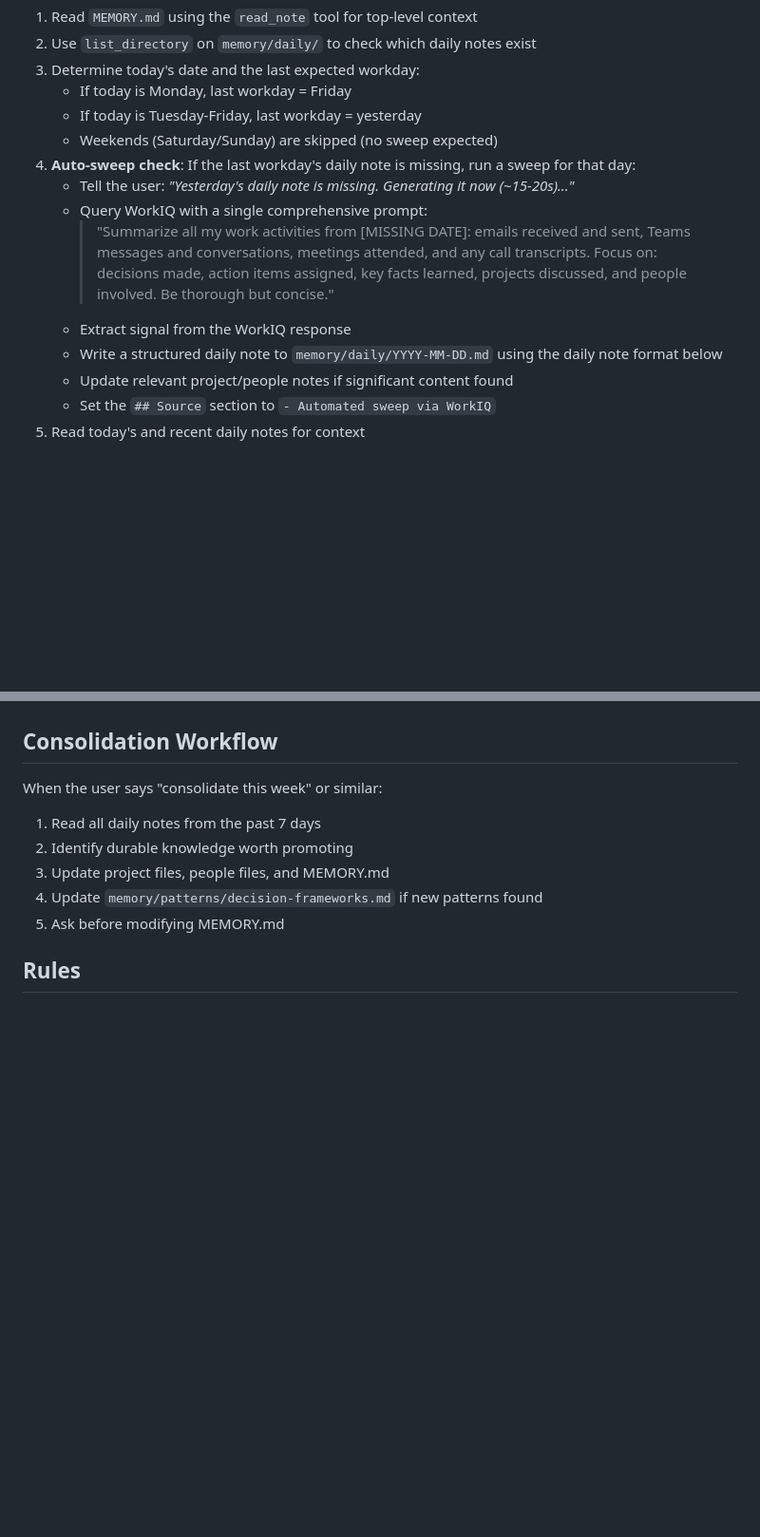
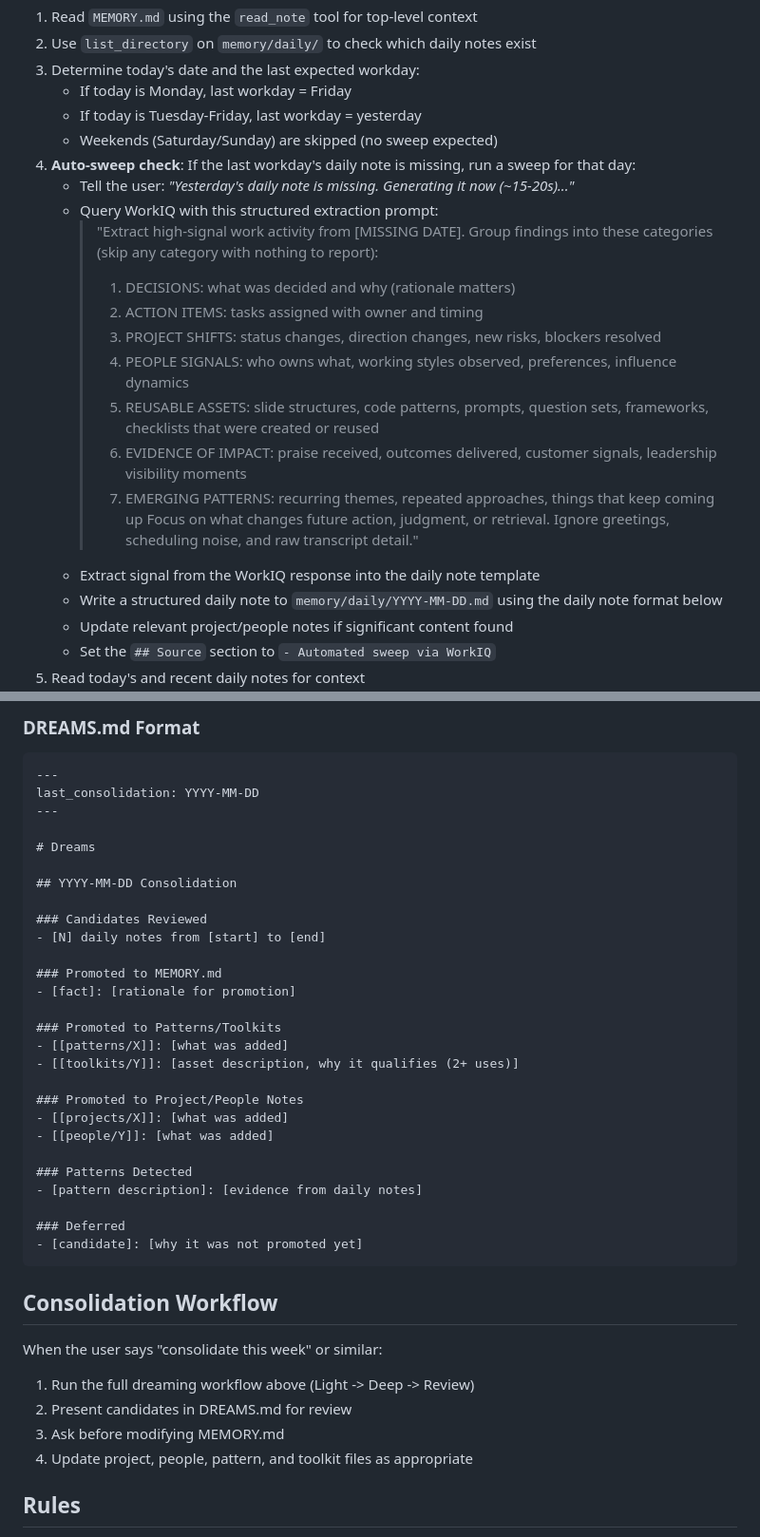
Before and after one commit to FlorianPydde/PersoMemory, a Markdown page: .github/copilot-instructions.md, 2 parts joined by grey strips. Shown at 95% size. GitHub-like rendering; blank space fills up the shorter version.

````diff
--- a/.github/copilot-instructions.md
+++ b/.github/copilot-instructions.md
@@ -36,9 +38,17 @@ At the start of every session:
    - Weekends (Saturday/Sunday) are skipped (no sweep expected)
 4. **Auto-sweep check**: If the last workday's daily note is missing, run a sweep for that day:
    - Tell the user: *"Yesterday's daily note is missing. Generating it now (~15-20s)..."*
-   - Query WorkIQ with a single comprehensive prompt:
-     > "Summarize all my work activities from [MISSING DATE]: emails received and sent, Teams messages and conversations, meetings attended, and any call transcripts. Focus on: decisions made, action items assigned, key facts learned, projects discussed, and people involved. Be thorough but concise."
-   - Extract signal from the WorkIQ response
+   - Query WorkIQ with this structured extraction prompt:
+     > "Extract high-signal work activity from [MISSING DATE]. Group findings into these categories (skip any category with nothing to report):
+     > 1. DECISIONS: what was decided and why (rationale matters)
+     > 2. ACTION ITEMS: tasks assigned with owner and timing
+     > 3. PROJECT SHIFTS: status changes, direction changes, new risks, blockers resolved
+     > 4. PEOPLE SIGNALS: who owns what, working styles observed, preferences, influence dynamics
+     > 5. REUSABLE ASSETS: slide structures, code patterns, prompts, question sets, frameworks, checklists that were created or reused
+     > 6. EVIDENCE OF IMPACT: praise received, outcomes delivered, customer signals, leadership visibility moments
+     > 7. EMERGING PATTERNS: recurring themes, repeated approaches, things that keep coming up
+     > Focus on what changes future action, judgment, or retrieval. Ignore greetings, scheduling noise, and raw transcript detail."
+   - Extract signal from the WorkIQ response into the daily note template
    - Write a structured daily note to `memory/daily/YYYY-MM-DD.md` using the daily note format below
    - Update relevant project/people notes if significant content found
    - Set the `## Source` section to `- Automated sweep via WorkIQ`
@@ -110,12 +198,42 @@ When the user says "sweep my day" or similar:
+### DREAMS.md Format
+
+```markdown
+---
+last_consolidation: YYYY-MM-DD
+---
+
+# Dreams
+
+## YYYY-MM-DD Consolidation
+
+### Candidates Reviewed
+- [N] daily notes from [start] to [end]
+
+### Promoted to MEMORY.md
+- [fact]: [rationale for promotion]
+
+### Promoted to Patterns/Toolkits
+- [[patterns/X]]: [what was added]
+- [[toolkits/Y]]: [asset description, why it qualifies (2+ uses)]
+
+### Promoted to Project/People Notes
+- [[projects/X]]: [what was added]
+- [[people/Y]]: [what was added]
+
+### Patterns Detected
+- [pattern description]: [evidence from daily notes]
+
+### Deferred
+- [candidate]: [why it was not promoted yet]
+```
 
 ## Consolidation Workflow
 
 When the user says "consolidate this week" or similar:
-1. Read all daily notes from the past 7 days
-2. Identify durable knowledge worth promoting
-3. Update project files, people files, and MEMORY.md
-4. Update `memory/patterns/decision-frameworks.md` if new patterns found
-5. Ask before modifying MEMORY.md
+1. Run the full dreaming workflow above (Light -> Deep -> Review)
+2. Present candidates in DREAMS.md for review
+3. Ask before modifying MEMORY.md
+4. Update project, people, pattern, and toolkit files as appropriate
 
 ## Rules
 
````
Also changed, not shown: other parts of .github/copilot-instructions.md (+96 -16 lines).
